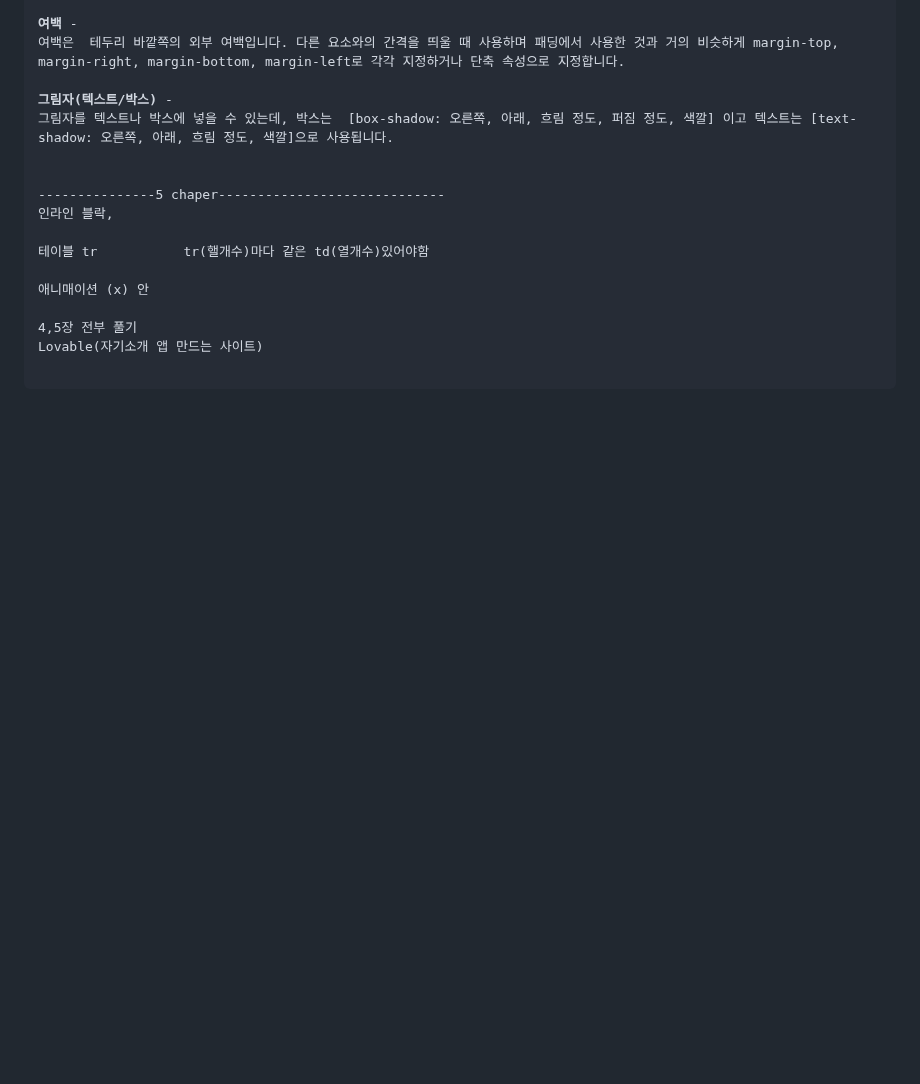
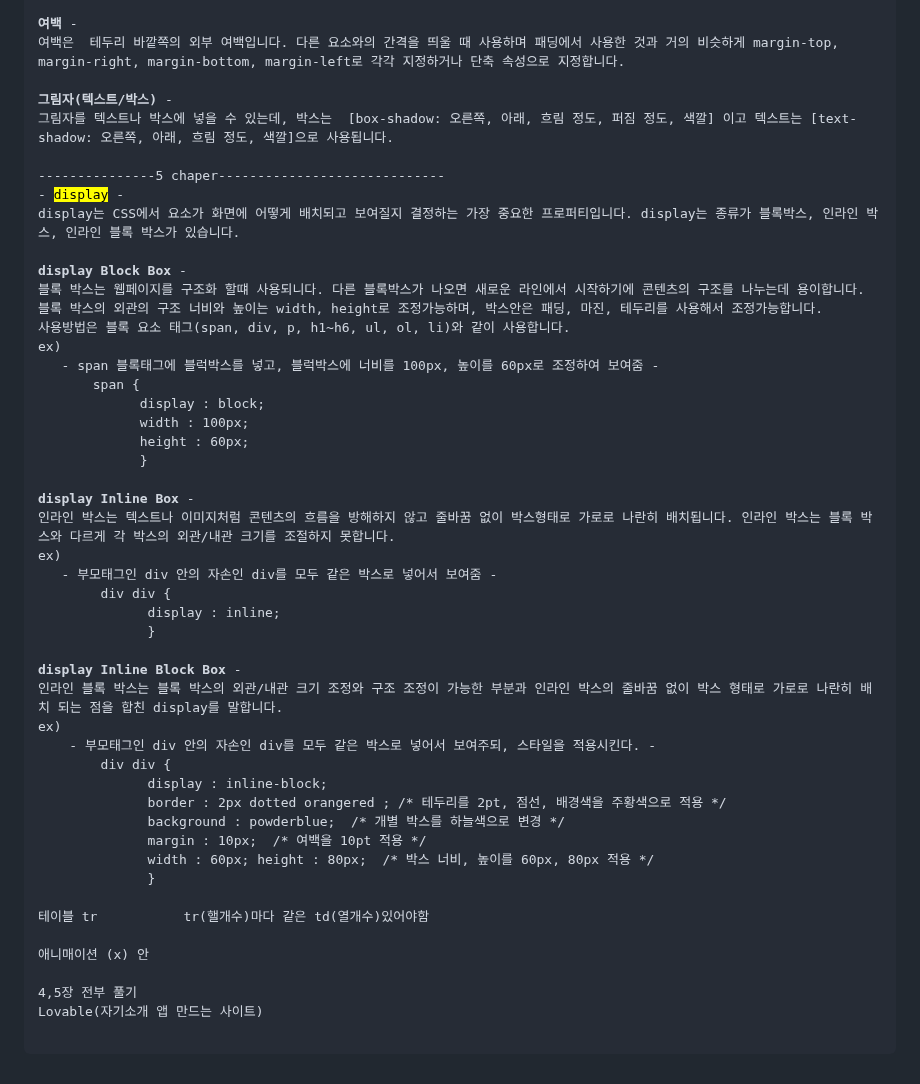
Before and after one commit to NojeongGyun/webprogarmming, a Markdown page: 0924/readme.md, the part around the change. Rendered like a GitHub page; blank space fills up the shorter version.

```diff
--- a/0924/readme.md
+++ b/0924/readme.md
@@ -176,9 +176,41 @@ round는 테두리 길이만큼 에지 이미지 반복 배치이고(테두리
 <b>그림자(텍스트/박스)</b> -
 그림자를 텍스트나 박스에 넣을 수 있는데, 박스는  [box-shadow: 오른쪽, 아래, 흐림 정도, 퍼짐 정도, 색깔] 이고 텍스트는 [text-shadow: 오른쪽, 아래, 흐림 정도, 색깔]으로 사용됩니다.
 
+---------------5 chaper-----------------------------
+- <mark>display</mark> -
+display는 CSS에서 요소가 화면에 어떻게 배치되고 보여질지 결정하는 가장 중요한 프로퍼티입니다. display는 종류가 블록박스, 인라인 박스, 인라인 블록 박스가 있습니다.
 
----------------5 chaper-----------------------------
-인라인 블락,
+<b>display Block Box</b> -
+블록 박스는 웹페이지를 구조화 할떄 사용되니다. 다른 블록박스가 나오면 새로운 라인에서 시작하기에 콘텐츠의 구조를 나누는데 용이합니다.
+블록 박스의 외관의 구조 너비와 높이는 width, height로 조정가능하며, 박스안은 패딩, 마진, 테두리를 사용해서 조정가능합니다.
+사용방법은 블록 요소 태그(span, div, p, h1~h6, ul, ol, li)와 같이 사용합니다.
+ex)
+   - span 블록태그에 블럭박스를 넣고, 블럭박스에 너비를 100px, 높이를 60px로 조정하여 보여줌 -
+      <code> span {
+             display : block;
+             width : 100px;
+             height : 60px;
+             }</code>
+
+<b>display Inline Box</b> -
+인라인 박스는 텍스트나 이미지처럼 콘텐츠의 흐름을 방해하지 않고 줄바꿈 없이 박스형태로 가로로 나란히 배치됩니다. 인라인 박스는 블록 박스와 다르게 각 박스의 외관/내관 크기를 조절하지 못합니다.
+ex)
+   - 부모태그인 div 안의 자손인 div를 모두 같은 박스로 넣어서 보여줌 -
+       <code> div div {
+              display : inline;
+              } </code>
+
+<b>display Inline Block Box</b> -
+인라인 블록 박스는 블록 박스의 외관/내관 크기 조정와 구조 조정이 가능한 부분과 인라인 박스의 줄바꿈 없이 박스 형태로 가로로 나란히 배치 되는 점을 합친 display를 말합니다.
+ex)
+    - 부모태그인 div 안의 자손인 div를 모두 같은 박스로 넣어서 보여주되, 스타일을 적용시킨다. -
+       <code> div div {
+              display : inline-block;
+              border : 2px dotted orangered ; /* 테두리를 2pt, 점선, 배경색을 주황색으로 적용 */
+              background : powderblue;  /* 개별 박스를 하늘색으로 변경 */
+              margin : 10px;  /* 여백을 10pt 적용 */
+              width : 60px; height : 80px;  /* 박스 너비, 높이를 60px, 80px 적용 */
+              }</code>
 
 테이블 tr           tr(핼개수)마다 같은 td(열개수)있어야함
 
```
